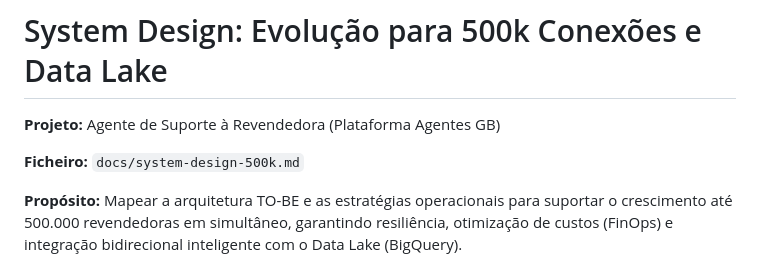
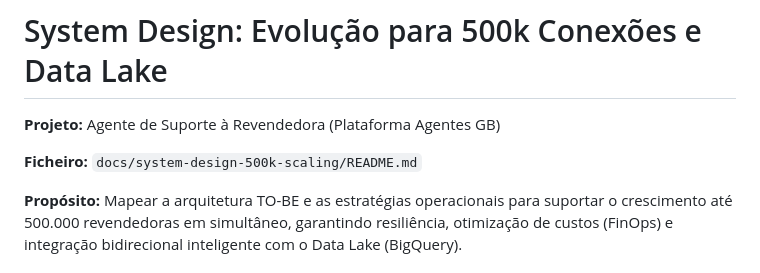
Before and after one commit to KattsonBastos/gb-support-agent-case, a Markdown page: docs/system-design-500k-scaling/README.md, the part around one of its changes. GitHub-like rendering.

```diff
--- a/docs/system-design-500k.md
+++ b/docs/system-design-500k-scaling/README.md
@@ -2,7 +2,7 @@
 
 **Projeto:** Agente de Suporte à Revendedora (Plataforma Agentes GB)
 
-**Ficheiro:** `docs/system-design-500k.md`
+**Ficheiro:** `docs/system-design-500k-scaling/README.md`
 
 **Propósito:** Mapear a arquitetura TO-BE e as estratégias operacionais para suportar o crescimento até 500.000 revendedoras em simultâneo, garantindo resiliência, otimização de custos (FinOps) e integração bidirecional inteligente com o Data Lake (BigQuery).
 
```
Also changed, not shown: other parts of docs/system-design-500k-scaling/README.md (+3 -3 lines), README.md (+2 -1 lines), docs/diagrams/README.md (+3 -3 lines).
